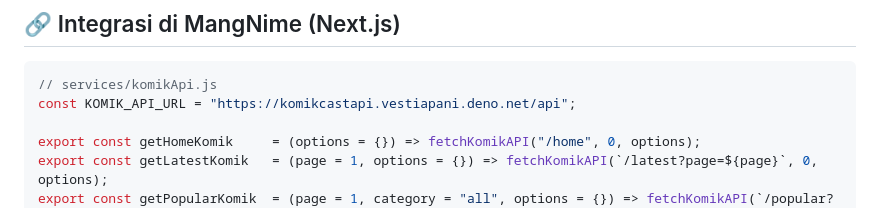
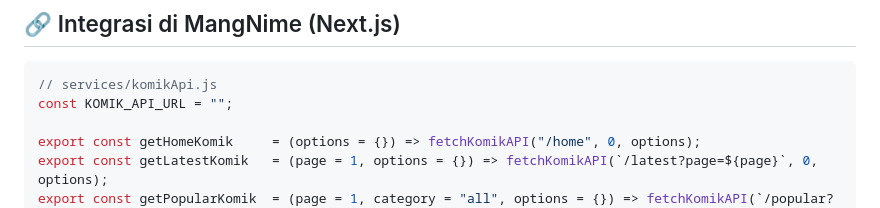
Before and after one commit to vestiapani/KomikcastAPI, a Markdown page: README.md, the part around the change. Rendered like a GitHub page.

Commit message:
Change KOMIK_API_URL to an empty string
Updated KOMIK_API_URL to an empty string.

````diff
--- a/README.md
+++ b/README.md
@@ -189,7 +189,7 @@ Cache disimpan di memori Deno Deploy dan akan reset saat instance restart atau d
 
 ```javascript
 // services/komikApi.js
-const KOMIK_API_URL = "https://komikcastapi.vestiapani.deno.net/api";
+const KOMIK_API_URL = "";
 
 export const getHomeKomik     = (options = {}) => fetchKomikAPI("/home", 0, options);
 export const getLatestKomik   = (page = 1, options = {}) => fetchKomikAPI(`/latest?page=${page}`, 0, options);
````
